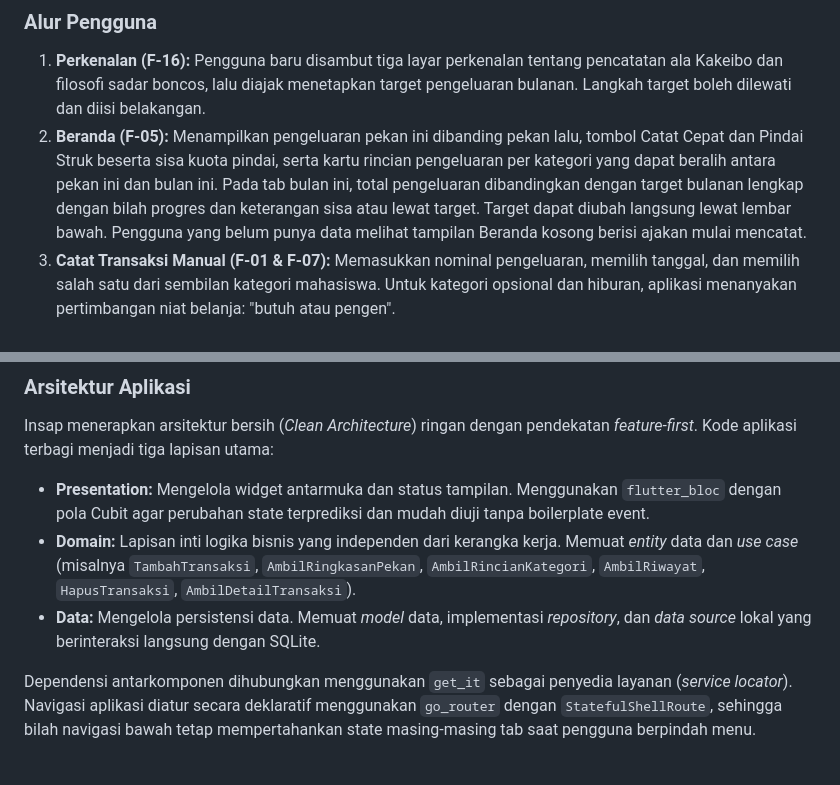
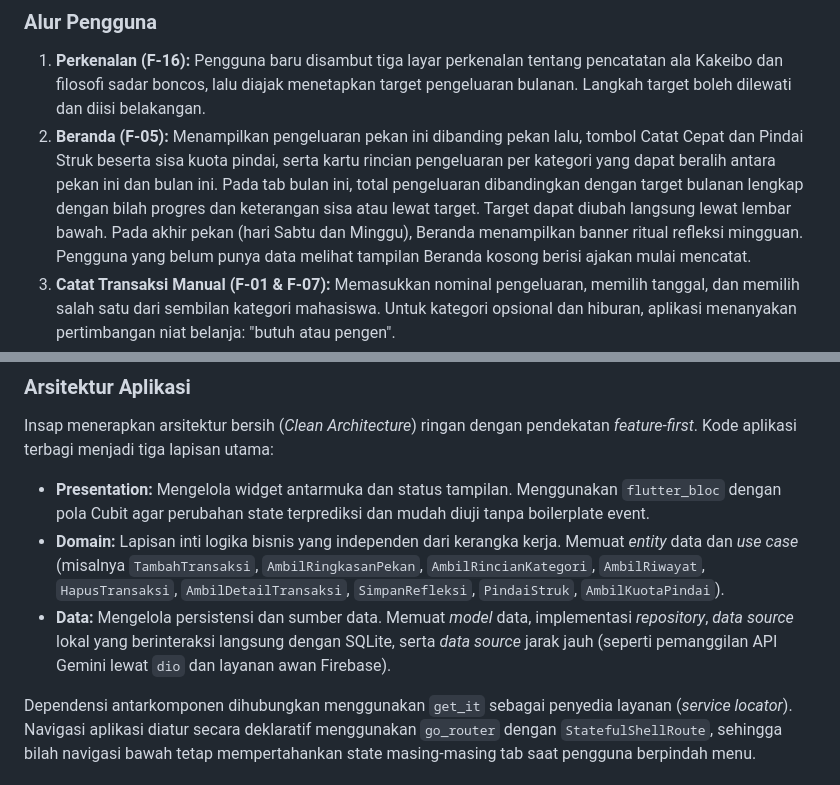
Before and after one commit to riyadiambis/Insap-App-Flutter, a Markdown page: README.md, 2 parts joined by grey strips. Rendered like a GitHub page.

Commit message:
docs(readme): perbarui cara kerja aplikasi dan arsitektur data

```diff
--- a/README.md
+++ b/README.md
@@ -33,5 +33,5 @@ Insap adalah aplikasi pencatat keuangan pribadi yang dirancang khusus untuk maha
 ### Alur Pengguna
 
 1. **Perkenalan (F-16):** Pengguna baru disambut tiga layar perkenalan tentang pencatatan ala Kakeibo dan filosofi sadar boncos, lalu diajak menetapkan target pengeluaran bulanan. Langkah target boleh dilewati dan diisi belakangan.
-2. **Beranda (F-05):** Menampilkan pengeluaran pekan ini dibanding pekan lalu, tombol Catat Cepat dan Pindai Struk beserta sisa kuota pindai, serta kartu rincian pengeluaran per kategori yang dapat beralih antara pekan ini dan bulan ini. Pada tab bulan ini, total pengeluaran dibandingkan dengan target bulanan lengkap dengan bilah progres dan keterangan sisa atau lewat target. Target dapat diubah langsung lewat lembar bawah. Pengguna yang belum punya data melihat tampilan Beranda kosong berisi ajakan mulai mencatat.
+2. **Beranda (F-05):** Menampilkan pengeluaran pekan ini dibanding pekan lalu, tombol Catat Cepat dan Pindai Struk beserta sisa kuota pindai, serta kartu rincian pengeluaran per kategori yang dapat beralih antara pekan ini dan bulan ini. Pada tab bulan ini, total pengeluaran dibandingkan dengan target bulanan lengkap dengan bilah progres dan keterangan sisa atau lewat target. Target dapat diubah langsung lewat lembar bawah. Pada akhir pekan (hari Sabtu dan Minggu), Beranda menampilkan banner ritual refleksi mingguan. Pengguna yang belum punya data melihat tampilan Beranda kosong berisi ajakan mulai mencatat.
 3. **Catat Transaksi Manual (F-01 & F-07):** Memasukkan nominal pengeluaran, memilih tanggal, dan memilih salah satu dari sembilan kategori mahasiswa. Untuk kategori opsional dan hiburan, aplikasi menanyakan pertimbangan niat belanja: "butuh atau pengen".
@@ -45,8 +45,8 @@ Insap adalah aplikasi pencatat keuangan pribadi yang dirancang khusus untuk maha
 
 Insap menerapkan arsitektur bersih (*Clean Architecture*) ringan dengan pendekatan *feature-first*. Kode aplikasi terbagi menjadi tiga lapisan utama:
 - **Presentation:** Mengelola widget antarmuka dan status tampilan. Menggunakan `flutter_bloc` dengan pola Cubit agar perubahan state terprediksi dan mudah diuji tanpa boilerplate event.
-- **Domain:** Lapisan inti logika bisnis yang independen dari kerangka kerja. Memuat *entity* data dan *use case* (misalnya `TambahTransaksi`, `AmbilRingkasanPekan`, `AmbilRincianKategori`, `AmbilRiwayat`, `HapusTransaksi`, `AmbilDetailTransaksi`).
-- **Data:** Mengelola persistensi data. Memuat *model* data, implementasi *repository*, dan *data source* lokal yang berinteraksi langsung dengan SQLite.
+- **Domain:** Lapisan inti logika bisnis yang independen dari kerangka kerja. Memuat *entity* data dan *use case* (misalnya `TambahTransaksi`, `AmbilRingkasanPekan`, `AmbilRincianKategori`, `AmbilRiwayat`, `HapusTransaksi`, `AmbilDetailTransaksi`, `SimpanRefleksi`, `PindaiStruk`, `AmbilKuotaPindai`).
+- **Data:** Mengelola persistensi dan sumber data. Memuat *model* data, implementasi *repository*, *data source* lokal yang berinteraksi langsung dengan SQLite, serta *data source* jarak jauh (seperti pemanggilan API Gemini lewat `dio` dan layanan awan Firebase).
 
 Dependensi antarkomponen dihubungkan menggunakan `get_it` sebagai penyedia layanan (*service locator*). Navigasi aplikasi diatur secara deklaratif menggunakan `go_router` dengan `StatefulShellRoute`, sehingga bilah navigasi bawah tetap mempertahankan state masing-masing tab saat pengguna berpindah menu.
 
```
Also changed, not shown: other parts of README.md (+14 -4 lines).
